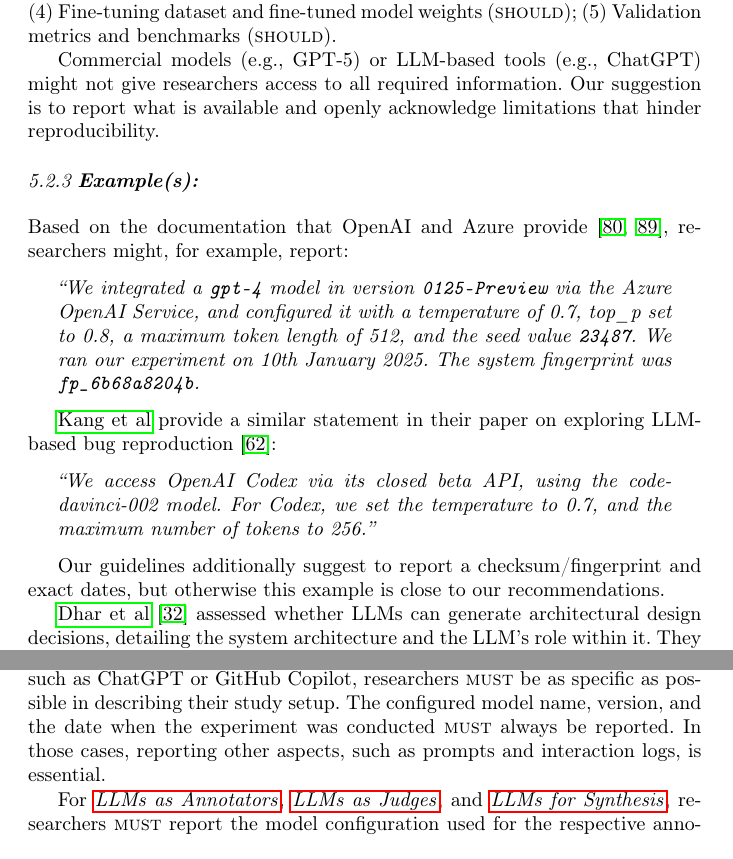
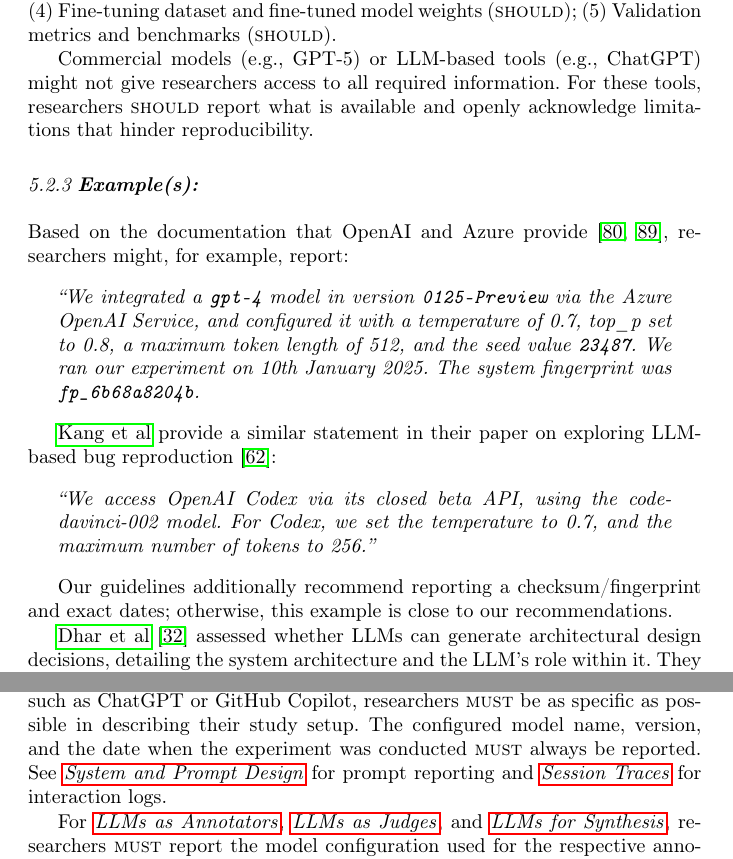
Before and after one commit to se-uhd/llm-guidelines-paper, a LaTeX paper (emse25-llm-guidelines.tex, which reads _guidelines/02_report-model-version-configuration-and-customizations.tex): two parts of pages 20 and 22 of 72, joined at a grey line, cut so that both start at the same text. Compiled offline with pdfLaTeX.

Commit message:
Tighten G2: drop slop phrasings, elevate one should/shouldnot
Tighten five slop phrasings: drop "always essential" → "essential" (the
"whenever an LLM is involved" already provides universality); drop
"always" before "report all configuration values" ("even if defaults"
already gives the same effect); replace "Our suggestion is to" with
"researchers \should report" (elevates an implicit recommendation);
replace "Our guidelines additionally suggest to report" with
"additionally recommend reporting"; drop "in fact" double-hedge.

Elevate "should therefore not" to RFC 2119 "\shouldnot" for the
temperature-0 caveat (matches surrounding modal style).

Replace a vague "is essential" assertion in the Study Types section
with a direct cross-reference to G3 (prompt reporting) and G4
(interaction logs), since both topics are fully covered there.

Remove a commented-out leftover sentence ("However, that information
alone is generally not sufficient.") in the Benefits section.

Sync downstream checklist comment quote.

Co-Authored-By: Claude Opus 4.7 (1M context) <noreply@anthropic.com>

```diff
--- a/_guidelines/02_report-model-version-configuration-and-customizations.tex
+++ b/_guidelines/02_report-model-version-configuration-and-customizations.tex
@@ -40,7 +40,7 @@ For fine-tuned models, additional recommendations apply:
 \end{enumerate*}
 
 Commercial models (e.g., GPT-5) or LLM-based tools (e.g., ChatGPT) might not give researchers access to all required information.
-Our suggestion is to report what is available and openly acknowledge limitations that hinder reproducibility.
+For these tools, researchers \should report what is available and openly acknowledge limitations that hinder reproducibility.
 
 \guidelinesubsubsection{Example(s)}
 
@@ -59,7 +59,7 @@ Based on the documentation that OpenAI and Azure provide~\cite{OpenAI25, Azure25
 ``We access OpenAI Codex via its closed beta API, using the code-davinci-002 model. For Codex, we set the temperature to 0.7, and the maximum number of tokens to 256.''
 \end{quote}
 
-Our guidelines additionally suggest to report a checksum/fingerprint and exact dates, but otherwise this example is close to our recommendations.
+Our guidelines additionally recommend reporting a checksum/fingerprint and exact dates; otherwise, this example is close to our recommendations.
 
 \citeauthor{DBLP:conf/icsa/DharVV24}~\cite{DBLP:conf/icsa/DharVV24} assessed whether LLMs can generate architectural design decisions, detailing the system architecture and the LLM's role within it.
 They provide information on the fine-tuning approach and datasets, including the source of architectural decision records, preprocessing methods, and data selection criteria.
@@ -96,7 +95,7 @@ Depending on the specific study type, researchers \should provide additional inf
 
 For example, when \llmusage by focusing on commercial tools such as ChatGPT or GitHub Copilot, researchers \must be as specific as possible in describing their study setup.
 The configured model name, version, and the date when the experiment was conducted \must always be reported.
-In those cases, reporting other aspects, such as prompts and interaction logs, is essential.
+See \design for prompt reporting and \traces for interaction logs.
 
 For \annotators, \judges, and \synthesis, researchers \must report the model configuration used for the respective annotation, judging, or synthesis tasks, including temperature and other sampling parameters that affect output variability.
 For \subjects, researchers \must report any persona-related configuration settings and parameters that shape the simulated behavior.
```
Also changed, not shown: _summary/checklist.tex (+1 -1 lines), CHANGELOG.md, _guidelines/02_report-model-version-configuration-and-customizations.tex (9 more changed lines).
